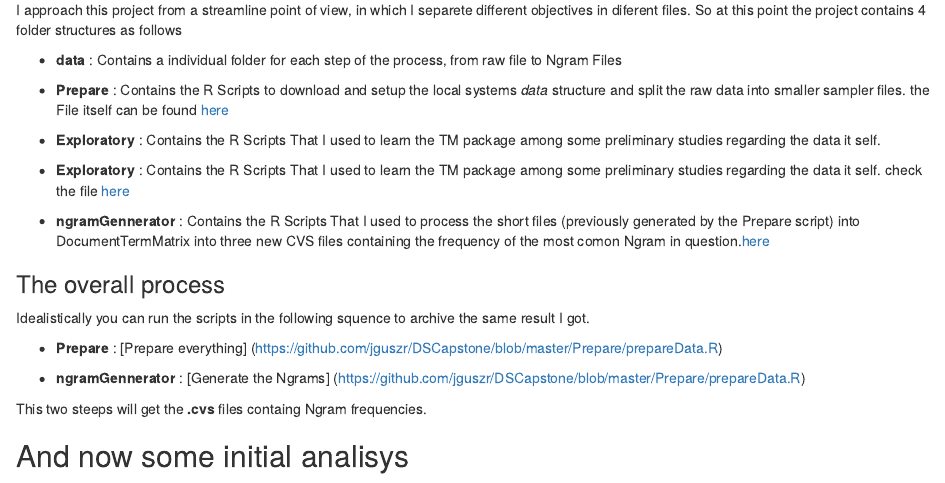
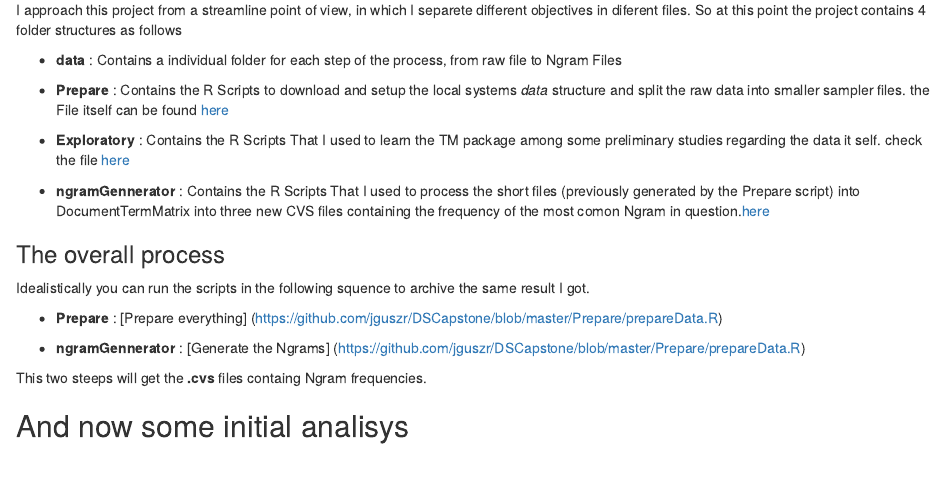
Before and after one commit to jguszr/DSCapstone, an R Markdown document (reports/report1.Rmd): the page in a window 1100 px wide, from 410 px down. Rendered offline with R 4.5, knitr and Pandoc, with nearby package versions; some code elsewhere in the file could not run offline.

Commit message:
published Version !

```diff
--- a/reports/report1.Rmd
+++ b/reports/report1.Rmd
@@ -24,8 +24,6 @@ I approach this project from a streamline point of view, in which I separete dif
 
 * **data** : Contains a individual folder for each step of the process, from raw file to Ngram Files
 * **Prepare** : Contains the R Scripts to download and setup the local systems *data* structure and split the raw data into smaller sampler files. the File itself can be found [here](https://github.com/jguszr/DSCapstone/blob/master/Prepare/prepareData.R)
-
-* **Exploratory** : Contains the R Scripts That I used to learn the TM package among some preliminary studies regarding the data it self.
 
 * **Exploratory** : Contains the R Scripts That I used to learn the TM package among some preliminary studies regarding the data it self. check the file [here](https://github.com/jguszr/DSCapstone/blob/master/Exploratory/CorseExplorer.R)
 
```
